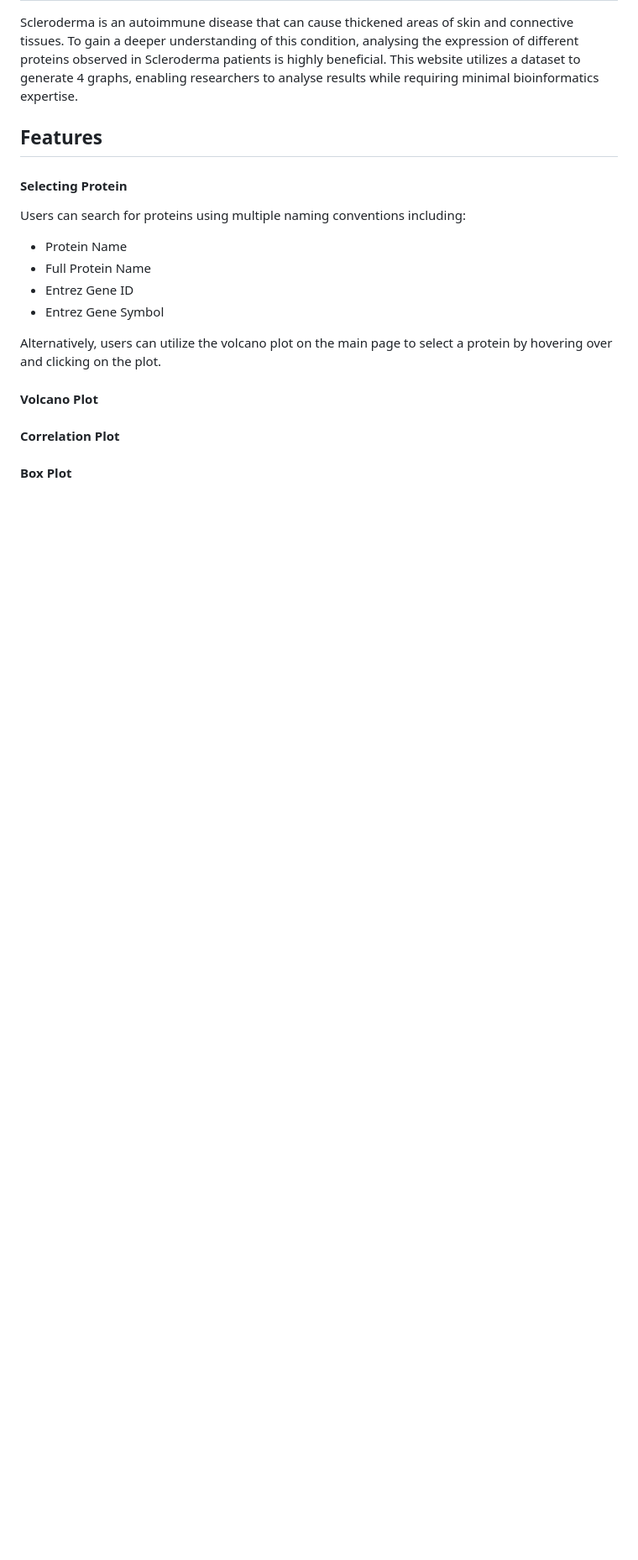
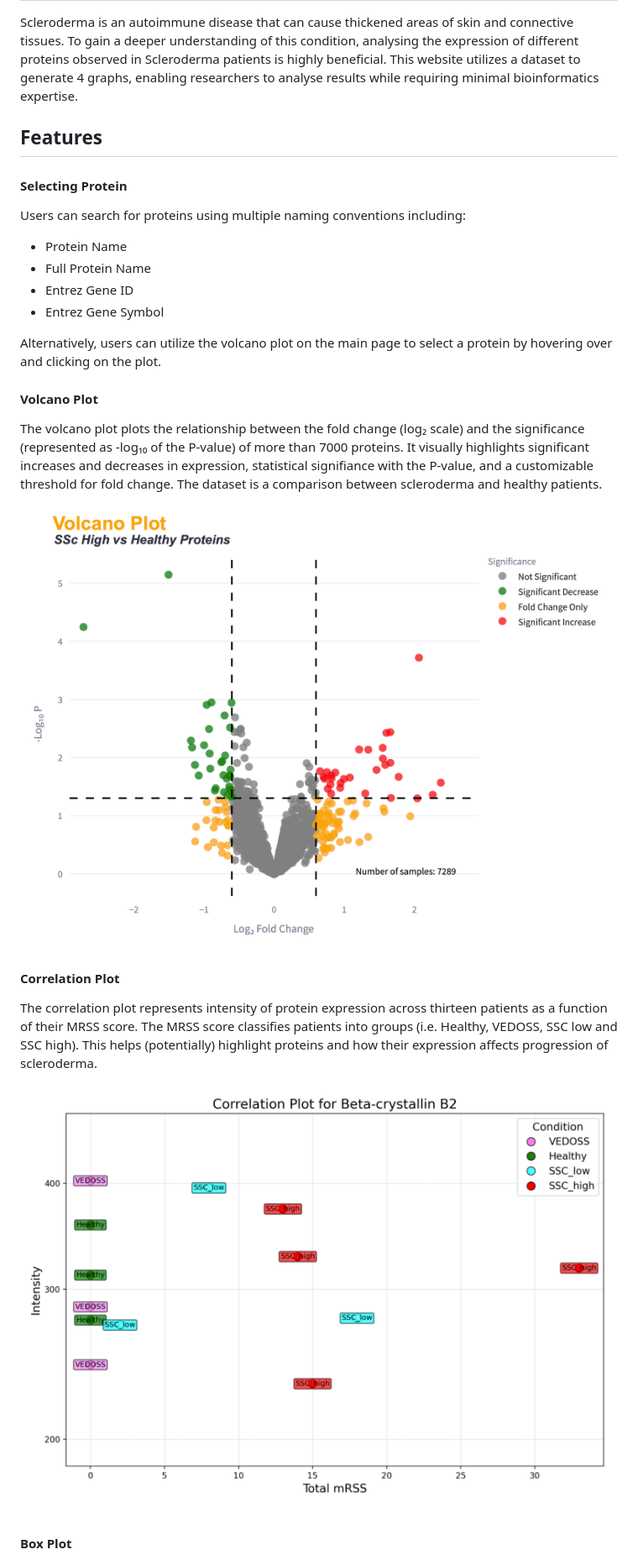
Before and after one commit to ainiimura21/name1, a Markdown page: README.md, the part around one of its changes. Shown at 84% size. GitHub-like rendering; pictures changed too: assets/correlationplot.png (added), assets/volcanoplot.png (added); blank space fills up the shorter version.

Commit message:
docs: added pictures and explaination to the Readme

```diff
--- a/README.md
+++ b/README.md
@@ -51,7 +55,17 @@ Users can search for proteins using multiple naming conventions including:
 Alternatively, users can utilize the volcano plot on the main page to select a protein by hovering over and clicking
 on the plot.
 #### Volcano Plot
+The volcano plot plots the relationship between the fold change (log₂ scale) and the significance (represented as -log₁₀ of the P-value) of more than 7000 proteins. It visually highlights significant increases and decreases in expression, statistical signifiance with the P-value, and a customizable threshold for fold change. The dataset is a comparison between scleroderma and healthy patients.
+
+<p align="center">
+  <img src="assets/volcanoplot.png" alt="ScleroBase Logo" width="800" />
+</p>
 
 #### Correlation Plot
+The correlation plot represents intensity of protein expression across thirteen patients as a function of their MRSS score. The MRSS score classifies patients into groups (i.e. Healthy, VEDOSS, SSC low and SSC high). This helps (potentially) highlight proteins and how their expression affects progression of scleroderma.
+
+<p align="center">
+  <img src="assets/correlationplot.png" alt="ScleroBase Logo" width="800" />
+</p>
 
 #### Box Plot
```
Also changed, not shown: other parts of README.md (+14 -0 lines), assets/Homepage.png (added), assets/boxplot.png (added).
